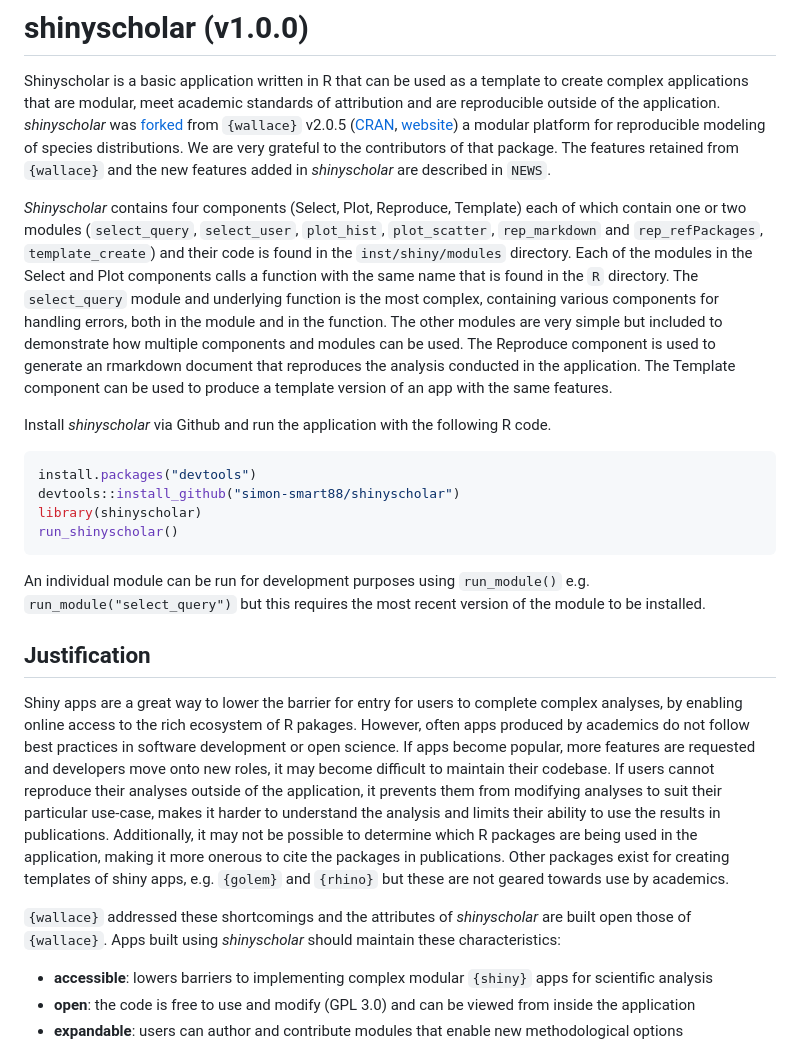
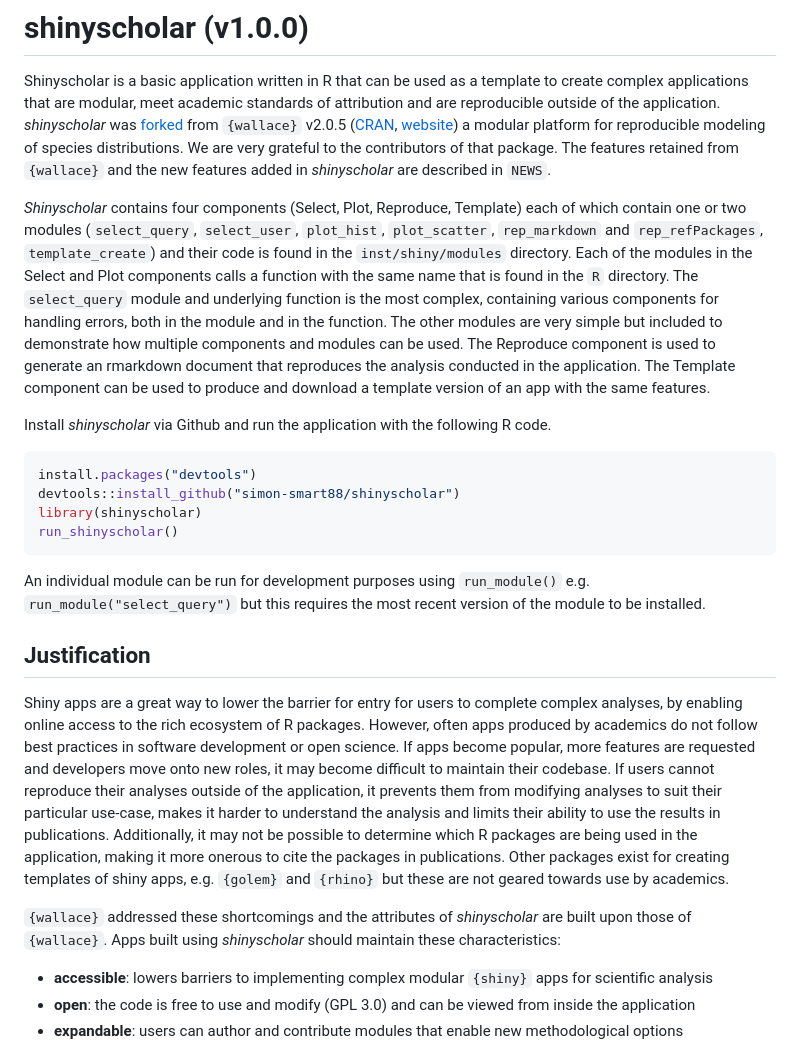
Before and after one commit to simon-smart88/shinyscholar, a Markdown page: README.md, the part around the change printed below. Drawn GitHub-style.

```diff
--- a/README.md
+++ b/README.md
@@ -1,7 +1,7 @@
 # shinyscholar (v1.0.0)
 Shinyscholar is a basic application written in R that can be used as a template to create complex applications that are modular, meet academic standards of attribution and are reproducible outside of the application. *shinyscholar* was [forked](https://github.com/wallaceEcoMod/wallace/tree/51a3ebe10ffd797fc36ad2d2cf8245b014d11b41) from `{wallace}` v2.0.5 ([CRAN](https://cran.r-project.org/package=wallace), [website](https://wallaceecomod.github.io/wallace/index.html)) a modular platform for reproducible modeling of species distributions. We are very grateful to the contributors of that package. The features retained from `{wallace}` and the new features added in *shinyscholar* are described in `NEWS`.
 
-*Shinyscholar* contains four components (Select, Plot, Reproduce, Template) each of which contain one or two modules (`select_query`, `select_user`, `plot_hist`, `plot_scatter`, `rep_markdown` and `rep_refPackages`, `template_create`) and their code is found in the `inst/shiny/modules` directory. Each of the modules in the Select and Plot components calls a function with the same name that is found in the `R` directory. The `select_query` module and underlying function is the most complex, containing various components for handling errors, both in the module and in the function. The other modules are very simple but included to demonstrate how multiple components and modules can be used. The Reproduce component is used to generate an rmarkdown document that reproduces the analysis conducted in the application. The Template component can be used to produce a template version of an app with the same features.
+*Shinyscholar* contains four components (Select, Plot, Reproduce, Template) each of which contain one or two modules (`select_query`, `select_user`, `plot_hist`, `plot_scatter`, `rep_markdown` and `rep_refPackages`, `template_create`) and their code is found in the `inst/shiny/modules` directory. Each of the modules in the Select and Plot components calls a function with the same name that is found in the `R` directory. The `select_query` module and underlying function is the most complex, containing various components for handling errors, both in the module and in the function. The other modules are very simple but included to demonstrate how multiple components and modules can be used. The Reproduce component is used to generate an rmarkdown document that reproduces the analysis conducted in the application. The Template component can be used to produce and download a template version of an app with the same features.
 
 Install *shinyscholar* via Github and run the application with the following R code.
 
@@ -15,9 +15,9 @@ run_shinyscholar()
 An individual module can be run for development purposes using `run_module()` e.g. `run_module("select_query")` but this requires the most recent version of the module to be installed.
 
 ## Justification
-Shiny apps are a great way to lower the barrier for entry for users to complete complex analyses, by enabling online access to the rich ecosystem of R pakages. However, often apps produced by academics do not follow best practices in software development or open science. If apps become popular, more features are requested and developers move onto new roles, it may become difficult to maintain their codebase. If users cannot reproduce their analyses outside of the application, it prevents them from modifying analyses to suit their particular use-case, makes it harder to understand the analysis and limits their ability to use the results in publications. Additionally, it may not be possible to determine which R packages are being used in the application, making it more onerous to cite the packages in publications. Other packages exist for creating templates of shiny apps, e.g. `{golem}` and `{rhino}` but these are not geared towards use by academics.
+Shiny apps are a great way to lower the barrier for entry for users to complete complex analyses, by enabling online access to the rich ecosystem of R packages. However, often apps produced by academics do not follow best practices in software development or open science. If apps become popular, more features are requested and developers move onto new roles, it may become difficult to maintain their codebase. If users cannot reproduce their analyses outside of the application, it prevents them from modifying analyses to suit their particular use-case, makes it harder to understand the analysis and limits their ability to use the results in publications. Additionally, it may not be possible to determine which R packages are being used in the application, making it more onerous to cite the packages in publications. Other packages exist for creating templates of shiny apps, e.g. `{golem}` and `{rhino}` but these are not geared towards use by academics.
 
-`{wallace}` addressed these shortcomings and the attributes of *shinyscholar* are built open those of `{wallace}`. Apps built using *shinyscholar* should maintain these characteristics:
+`{wallace}` addressed these shortcomings and the attributes of *shinyscholar* are built upon those of `{wallace}`. Apps built using *shinyscholar* should maintain these characteristics:
 
 * **accessible**: lowers barriers to implementing complex modular `{shiny}` apps for scientific analysis
 * **open**: the code is free to use and modify (GPL 3.0) and can be viewed from inside the application
```
Also changed, not shown: other parts of README.md (+15 -2 lines).
